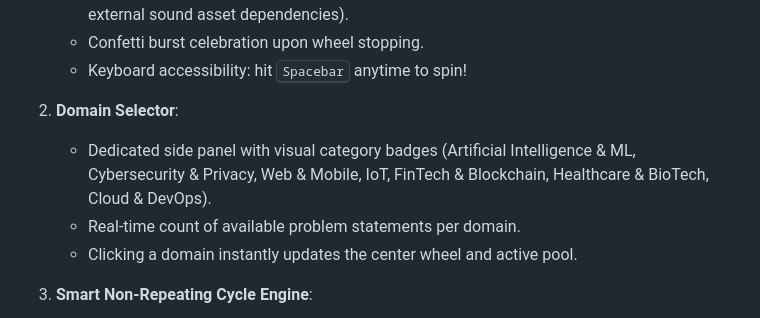
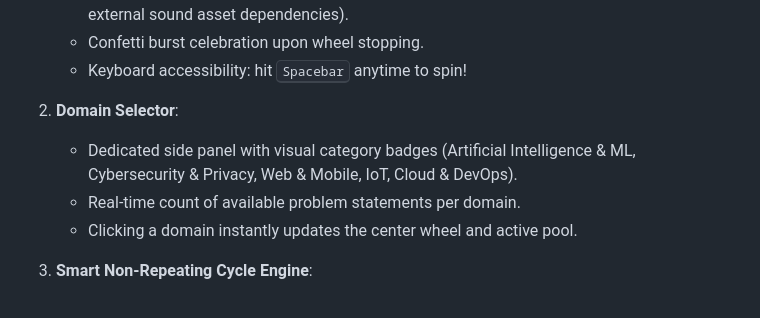
Before and after one commit to Sansai-L/ps-spinwheel, a Markdown page: README.md, the part around the change. GitHub-like rendering.

Commit message:
Remove FinTech & Blockchain and Healthcare & BioTech domains

```diff
--- a/README.md
+++ b/README.md
@@ -14,7 +14,7 @@ A modern, interactive web application featuring an animated spinning wheel in th
    - Keyboard accessibility: hit <kbd>Spacebar</kbd> anytime to spin!
 
 2. **Domain Selector**:
-   - Dedicated side panel with visual category badges (Artificial Intelligence & ML, Cybersecurity & Privacy, Web & Mobile, IoT, FinTech & Blockchain, Healthcare & BioTech, Cloud & DevOps).
+   - Dedicated side panel with visual category badges (Artificial Intelligence & ML, Cybersecurity & Privacy, Web & Mobile, IoT, Cloud & DevOps).
    - Real-time count of available problem statements per domain.
    - Clicking a domain instantly updates the center wheel and active pool.
 
```
